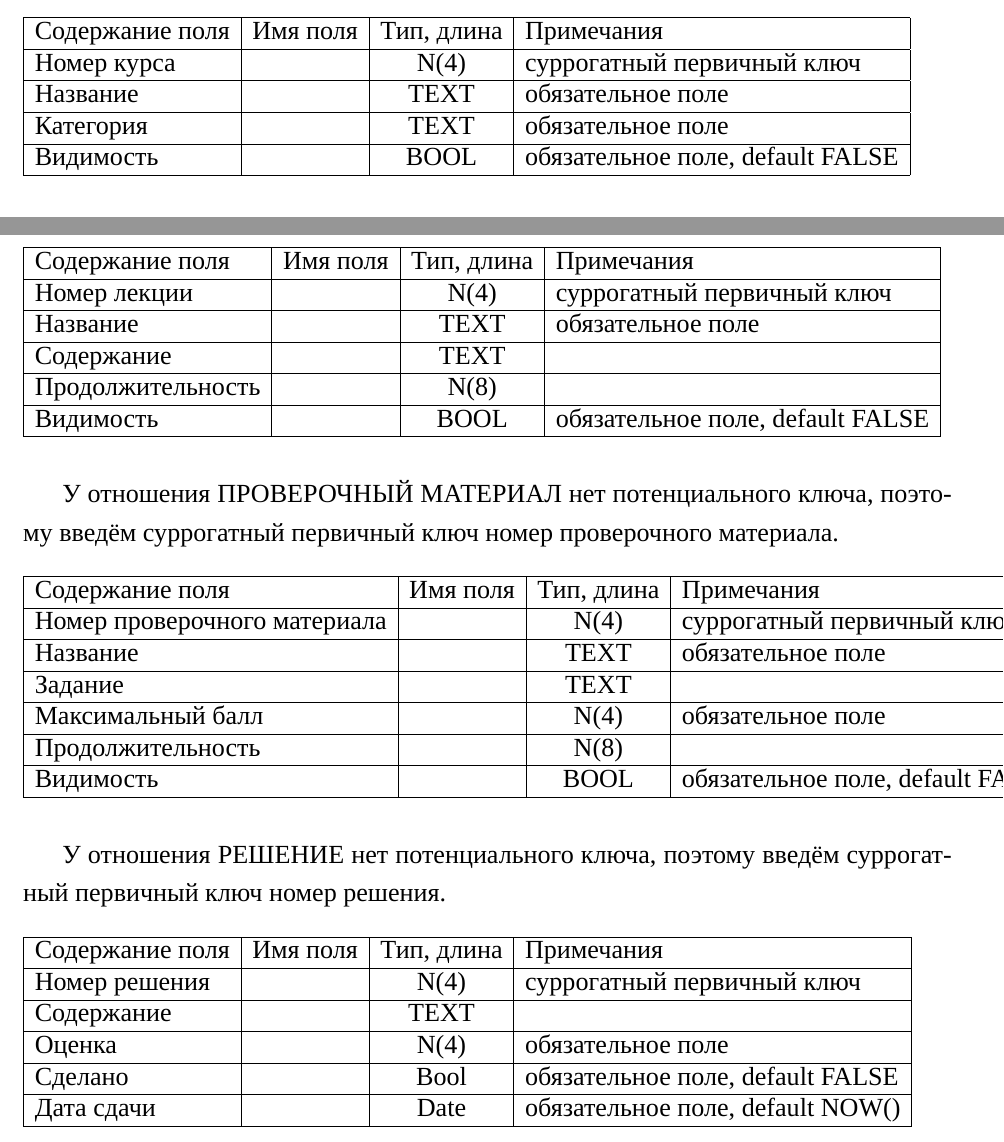
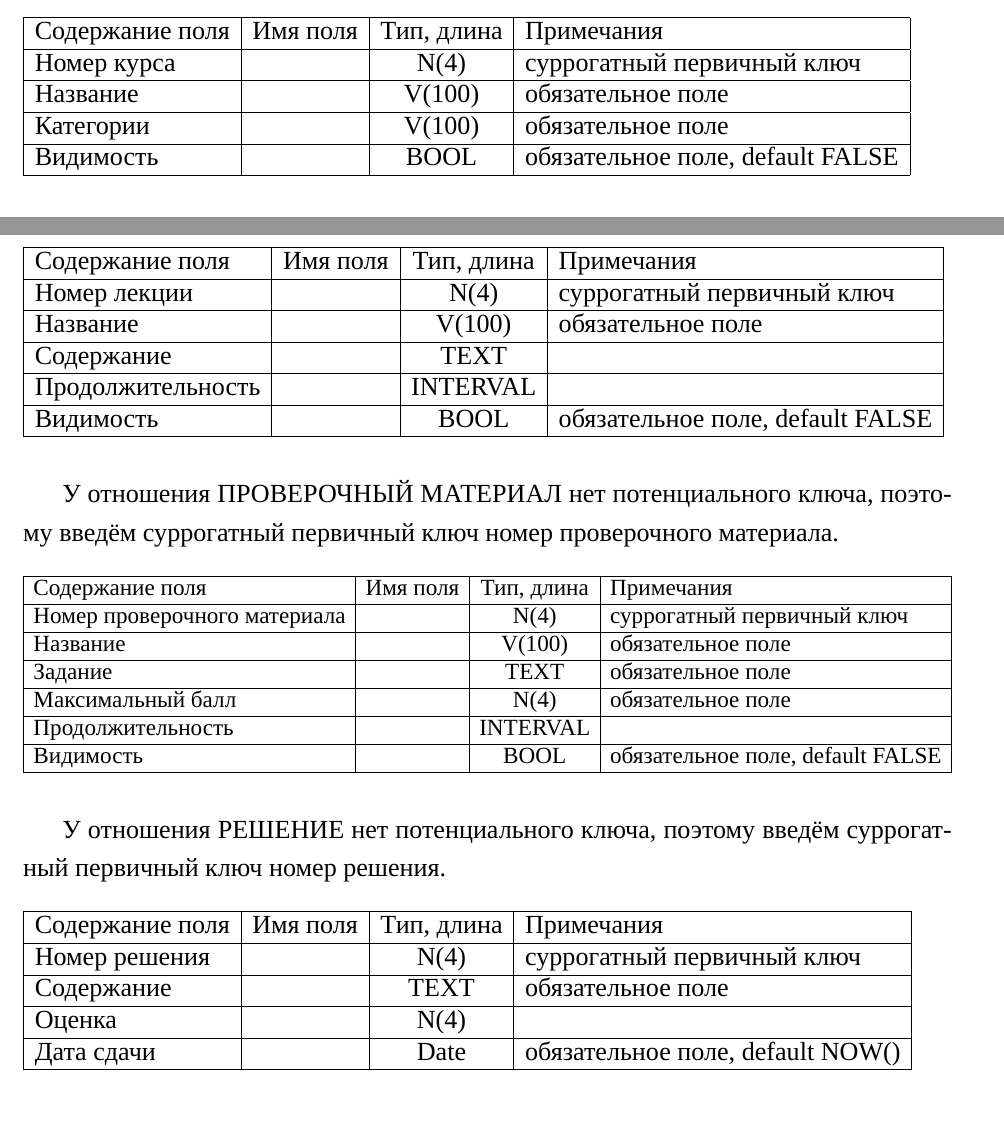
Before and after one commit to AsciiShell/DB_project, a LaTeX document (Text/main.tex, which reads Text/data/preambular.tex): two parts of pages 6 and 7 of 7, joined at a grey line, cut so that both start at the same text. Compiled offline with XeLaTeX; a missing font is replaced by an installed copy or a similar font.

Commit message:
change tables

```diff
--- a/Text/data/preambular.tex
+++ b/Text/data/preambular.tex
@@ -248,3 +248,4 @@
 	%basicstyle=\ttfamily,
 	literate={\ \ }{{\ }}1
 }
+\usepackage{adjustbox}
--- a/Text/main.tex
+++ b/Text/main.tex
@@ -148,8 +148,8 @@
 		\hline
 		Содержание поля & Имя поля & Тип, длина & Примечания                       \\ \hline
 		Номер курса     &          &    N(4)    & суррогатный первичный ключ       \\ \hline
-		Название        &          &    TEXT    & обязательное поле                \\ \hline
-		Категория       &          &    TEXT    & обязательное поле                \\ \hline
+		Название        &          &    V(100)    & обязательное поле                \\ \hline
+		Категории       &          &    V(100)    & обязательное поле                \\ \hline
 		Видимость       &          &    BOOL    & обязательное поле, default FALSE \\ \hline
 	\end{tabular}
 \end{table}
@@ -177,9 +177,9 @@
 		\hline
 		Содержание поля   & Имя поля & Тип, длина & Примечания                       \\ \hline
 		Номер лекции      &          &    N(4)    & суррогатный первичный ключ       \\ \hline
-		Название          &          &    TEXT    & обязательное поле                \\ \hline
+		Название          &          &    V(100)    & обязательное поле                \\ \hline
 		Содержание        &          &    TEXT    &                                  \\ \hline
-		Продолжительность &          &    N(8)    &                                  \\ \hline
+		Продолжительность &          &    INTERVAL    &                                  \\ \hline
 		Видимость         &          &    BOOL    & обязательное поле, default FALSE \\ \hline
 	\end{tabular}
 \end{table}
@@ -188,16 +188,18 @@
 У отношения ПРОВЕРОЧНЫЙ МАТЕРИАЛ нет потенциального ключа, поэтому введём суррогатный первичный ключ номер проверочного материала.
 
 \begin{table}[H]
+	\begin{adjustbox}{width=\linewidth}
 	\begin{tabular}{|l|l|c|l|}
 		\hline
 		Содержание поля              & Имя поля & Тип, длина & Примечания                       \\ \hline
 		Номер проверочного материала &          &    N(4)    & суррогатный первичный ключ       \\ \hline
-		Название                     &          &    TEXT    & обязательное поле                \\ \hline
-		Задание                      &          &    TEXT    &                                  \\ \hline
+		Название                     &          &   V(100)   & обязательное поле                \\ \hline
+		Задание                      &          &    TEXT    & обязательное поле                \\ \hline
 		Максимальный балл            &          &    N(4)    & обязательное поле                \\ \hline
-		Продолжительность            &          &    N(8)    &                                  \\ \hline
+		Продолжительность            &          &  INTERVAL  &                                  \\ \hline
 		Видимость                    &          &    BOOL    & обязательное поле, default FALSE \\ \hline
 	\end{tabular}
+\end{adjustbox}
 \end{table}
 
 %6. Решение. Атрибуты: содержание, оценка.
@@ -209,9 +211,8 @@
 		\hline
 		Содержание поля & Имя поля & Тип, длина & Примечания                       \\ \hline
 		Номер решения   &          &    N(4)    & суррогатный первичный ключ       \\ \hline
-		Содержание      &          &    TEXT    &                                  \\ \hline
-		Оценка          &          &    N(4)    & обязательное поле                \\ \hline
-		Сделано         &          &    Bool    & обязательное поле, default FALSE \\ \hline
+		Содержание      &          &    TEXT    & обязательное поле                \\ \hline
+		Оценка          &          &    N(4)    &                                  \\ \hline
 		Дата сдачи      &          &    Date    & обязательное поле, default NOW() \\ \hline
 	\end{tabular}
 \end{table}
```
Also changed, not shown: Text/main.tex (4 more changed lines).
